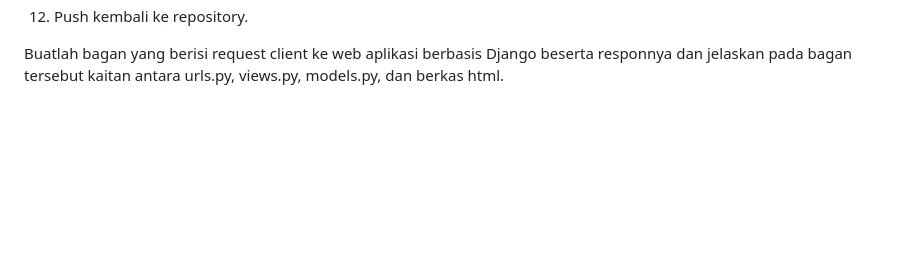
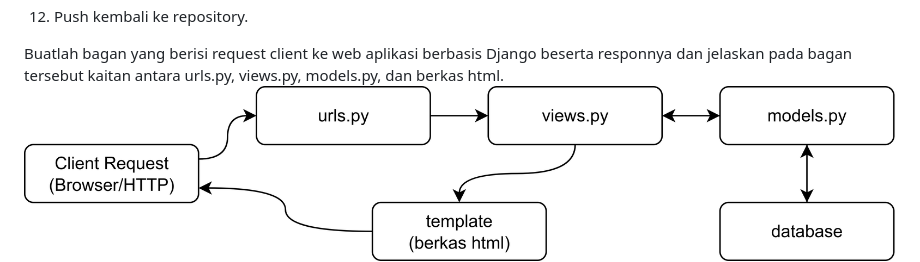
Before and after one commit to slsbilaap/garuda-eleven, a Markdown page: README.md, the part around the change. Drawn GitHub-style; blank space fills up the shorter version.

```diff
--- a/README.md
+++ b/README.md
@@ -15,7 +15,7 @@ Jelaskan bagaimana cara kamu mengimplementasikan checklist di atas secara step-b
  12. Push kembali ke repository.
 
 Buatlah bagan yang berisi request client ke web aplikasi berbasis Django beserta responnya dan jelaskan pada bagan tersebut kaitan antara urls.py, views.py, models.py, dan berkas html.
-
+![alt text](https://github.com/slsbilaap/garuda-eleven/blob/master/Django.png?raw=true)
  Proses dimulai dengan adanya request HTTPS dari user. Request ini diterima oleh urls.py yang kemudian memetakan path ke views.py sebagai petunjuk path yang diinginkan. Selanjutnya views.py menjembatani models.py dan template html. File views.py mengembalikan template yang relevan berdasarkan permintaan, sesuai dengan data dari model. Model dalam file models.py terhubung ke database dan fungsinya adalah sebagai data yang ingin ditampilkan. Setelah proses ini, user mendapatkan tampilan yang diinginkan dengan data yang sesuai.
 
 Jelaskan peran settings.py dalam proyek Django!
```
